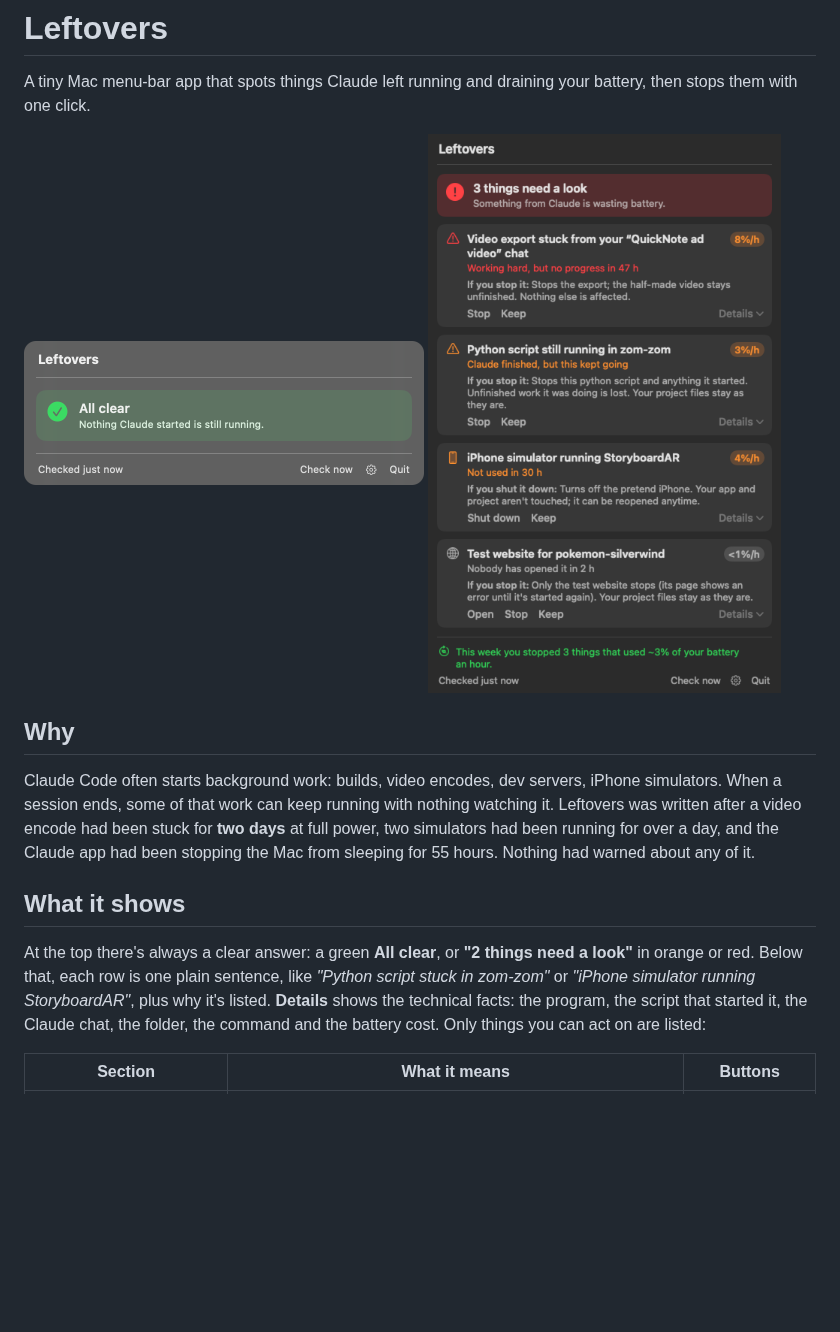
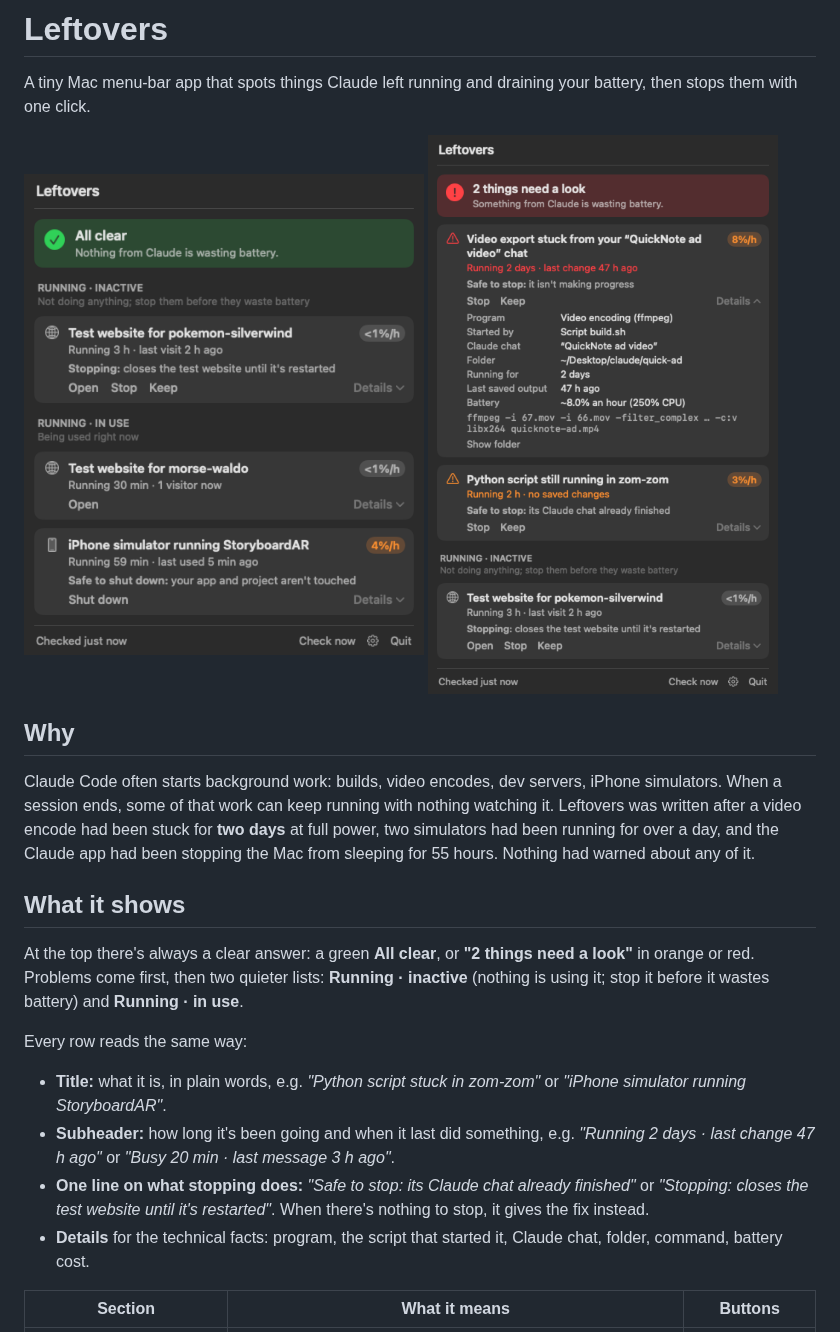
Before and after one commit to hi-dad/leftovers, a Markdown page: README.md, the part around the change. Drawn GitHub-style; pictures changed too: images/all-clear.png, images/menu.png; blank space fills up the shorter version.

```diff
--- a/README.md
+++ b/README.md
@@ -12,7 +12,13 @@ Claude Code often starts background work: builds, video encodes, dev servers, iP
 
 ## What it shows
 
-At the top there's always a clear answer: a green **All clear**, or **"2 things need a look"** in orange or red. Below that, each row is one plain sentence, like *"Python script stuck in zom-zom"* or *"iPhone simulator running StoryboardAR"*, plus why it's listed. **Details** shows the technical facts: the program, the script that started it, the Claude chat, the folder, the command and the battery cost. Only things you can act on are listed:
+At the top there's always a clear answer: a green **All clear**, or **"2 things need a look"** in orange or red. Problems come first, then two quieter lists: **Running · inactive** (nothing is using it; stop it before it wastes battery) and **Running · in use**.
+
+Every row reads the same way:
+- **Title:** what it is, in plain words, e.g. *"Python script stuck in zom-zom"* or *"iPhone simulator running StoryboardAR"*.
+- **Subheader:** how long it's been going and when it last did something, e.g. *"Running 2 days · last change 47 h ago"* or *"Busy 20 min · last message 3 h ago"*.
+- **One line on what stopping does:** *"Safe to stop: its Claude chat already finished"* or *"Stopping: closes the test website until it's restarted"*. When there's nothing to stop, it gives the fix instead.
+- **Details** for the technical facts: program, the script that started it, Claude chat, folder, command, battery cost.
 
 | Section | What it means | Buttons |
 |---|---|---|
```
Also changed, not shown: 8 other files.
